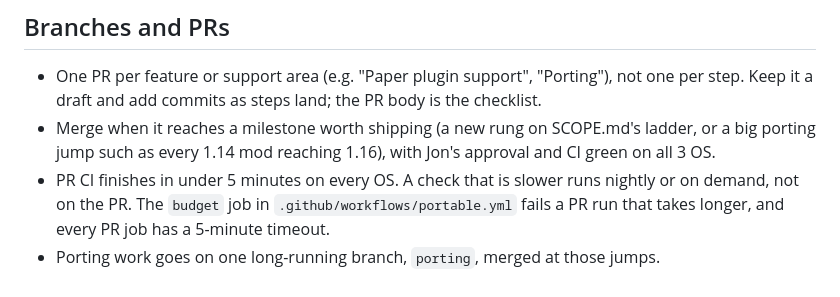
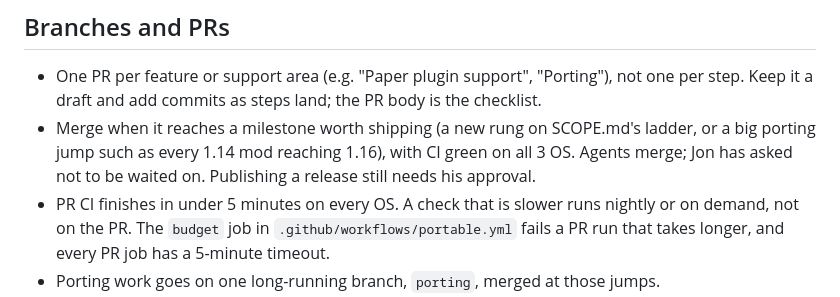
Before and after one commit to Noisemaker111/modding-accelerator, a Markdown page: AGENTS.md, the part around the change. Drawn GitHub-style.

Commit message:
docs(agents): agents merge green milestone PRs; Jon is not waited on
Jon, 2026-11-05: waiting on him is friction to remove. Publishing still needs his approval.

Co-Authored-By: Claude Fable 5.1 <noreply@anthropic.com>

```diff
--- a/AGENTS.md
+++ b/AGENTS.md
@@ -31,7 +31,7 @@ Run builds and game launches through modaccel, never raw Gradle or a manual laun
 ## Branches and PRs
 
 - One PR per feature or support area (e.g. "Paper plugin support", "Porting"), not one per step. Keep it a draft and add commits as steps land; the PR body is the checklist.
-- Merge when it reaches a milestone worth shipping (a new rung on SCOPE.md's ladder, or a big porting jump such as every 1.14 mod reaching 1.16), with Jon's approval and CI green on all 3 OS.
+- Merge when it reaches a milestone worth shipping (a new rung on SCOPE.md's ladder, or a big porting jump such as every 1.14 mod reaching 1.16), with CI green on all 3 OS. Agents merge; Jon has asked not to be waited on. Publishing a release still needs his approval.
 - PR CI finishes in under 5 minutes on every OS. A check that is slower runs nightly or on demand, not on the PR. The `budget` job in `.github/workflows/portable.yml` fails a PR run that takes longer, and every PR job has a 5-minute timeout.
 - Porting work goes on one long-running branch, `porting`, merged at those jumps.
 - Small fixes outside any feature may go in one hardening/fixes PR at a time.
```
